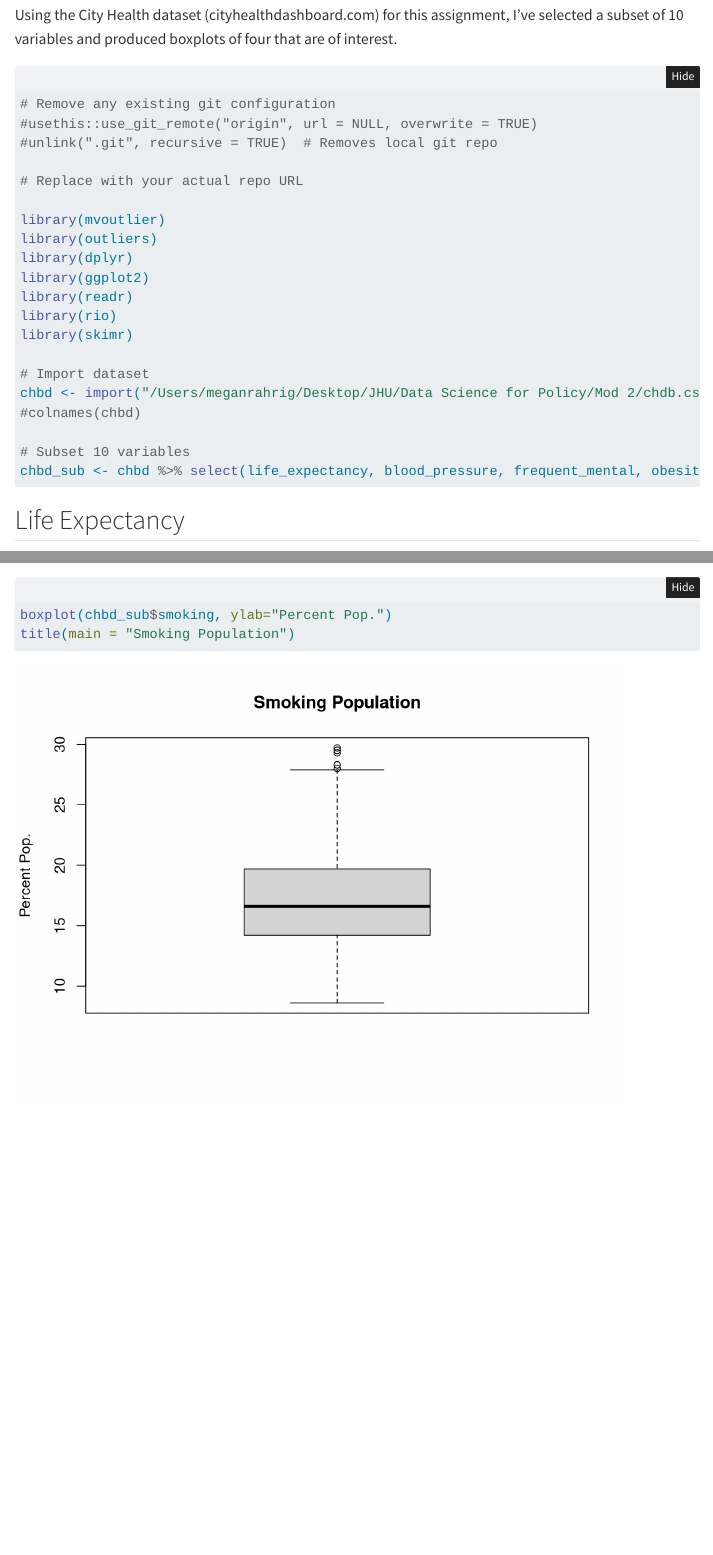
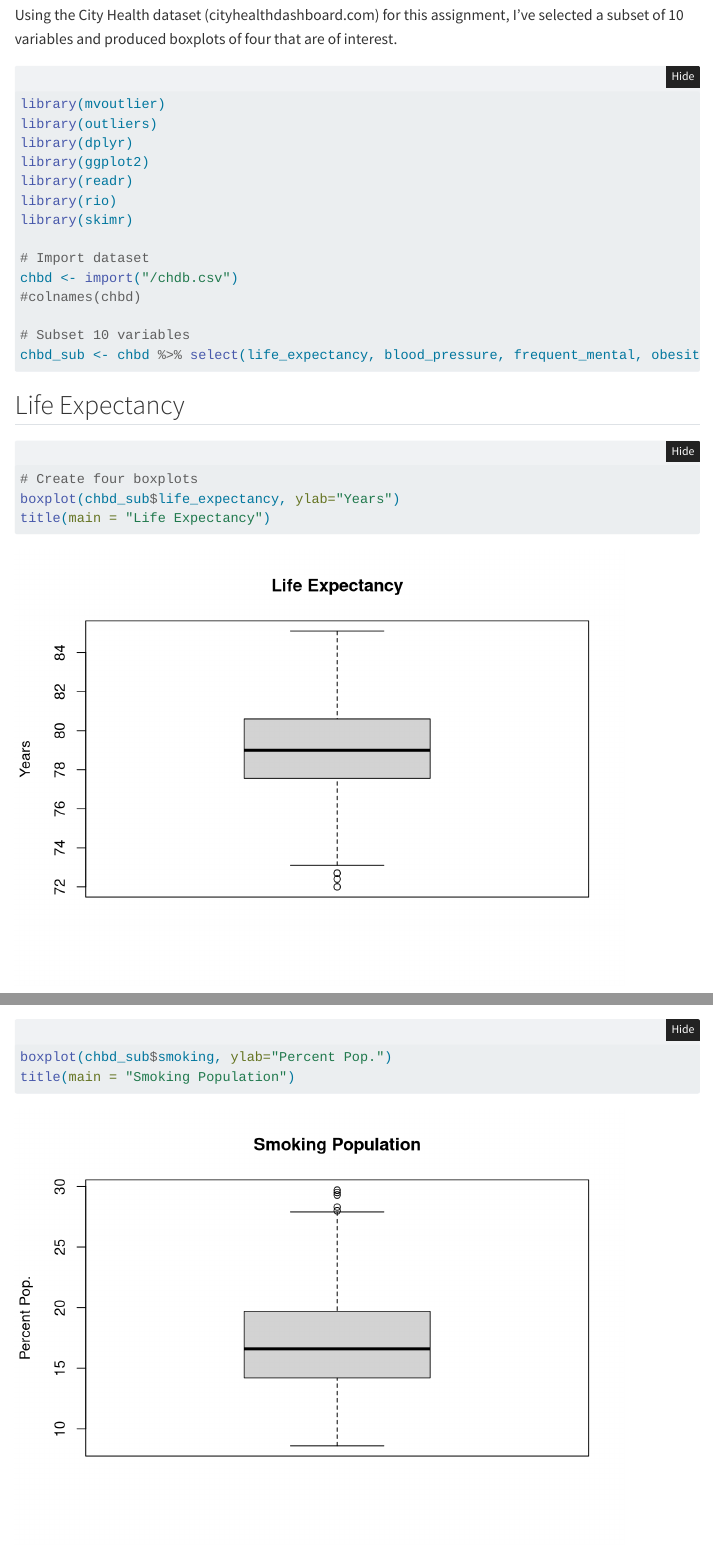
Before and after one commit to mrahrig/jhu-portfolio, a Quarto document (Outlier_Detection_Portfolio.qmd): the page in a window 1100 px wide, from 930 px down, and a second part further down, joined at a grey line. Rendered offline with R 4.5, knitr and Pandoc in place of Quarto, with nearby package versions; folded parts are opened; some code elsewhere in the file could not run offline; menus at the side of the page are left out.

Commit message:
Update import
Import from different destination

````diff
--- a/Outlier_Detection_Portfolio.qmd
+++ b/Outlier_Detection_Portfolio.qmd
@@ -38,11 +38,6 @@ This project covers outlier detection methods inclucing boxplots, outlier() test
 Using the City Health dataset (cityhealthdashboard.com) for this assignment, I've selected a subset of 10 variables and produced boxplots of four that are of interest.
 
 ```{r message=FALSE, warning=FALSE}
-# Remove any existing git configuration
-#usethis::use_git_remote("origin", url = NULL, overwrite = TRUE)
-#unlink(".git", recursive = TRUE)  # Removes local git repo
-
-# Replace with your actual repo URL
 
 library(mvoutlier)
 library(outliers)
@@ -53,7 +48,7 @@ library(rio)
 library(skimr)
 
 # Import dataset
-chbd <- import("/Users/meganrahrig/Desktop/JHU/Data Science for Policy/Mod 2/chdb.csv")
+chbd <- import("/chdb.csv")
 #colnames(chbd)
 
 # Subset 10 variables
````
